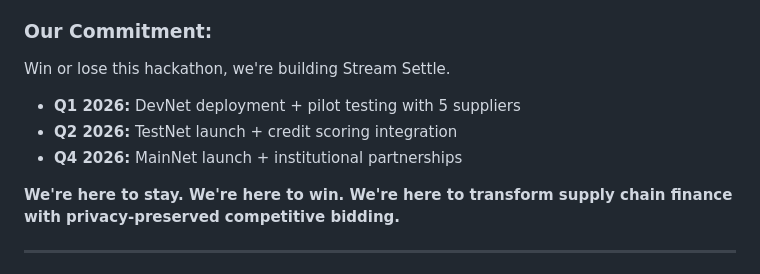
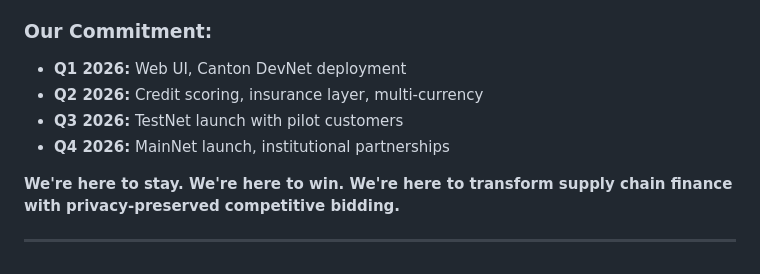
Before and after one commit to astarguard69/stream-settle, a Markdown page: SUBMISSION.md, the part around the change. Drawn GitHub-style.

Commit message:
Revise submission timeline and commitments
Updated project timeline and commitments for Stream Settle.

```diff
--- a/SUBMISSION.md
+++ b/SUBMISSION.md
@@ -555,11 +555,11 @@ Stream Settle is **not just a hackathon project** - it's a **blueprint for the f
 
 ### Our Commitment:
 
-Win or lose this hackathon, we're building Stream Settle.
 
-- **Q1 2026:** DevNet deployment + pilot testing with 5 suppliers
-- **Q2 2026:** TestNet launch + credit scoring integration
-- **Q4 2026:** MainNet launch + institutional partnerships
+- **Q1 2026:** Web UI, Canton DevNet deployment
+- **Q2 2026:** Credit scoring, insurance layer, multi-currency
+- **Q3 2026:** TestNet launch with pilot customers
+- **Q4 2026:** MainNet launch, institutional partnerships
 
 **We're here to stay. We're here to win. We're here to transform supply chain finance with privacy-preserved competitive bidding.**
 
```
